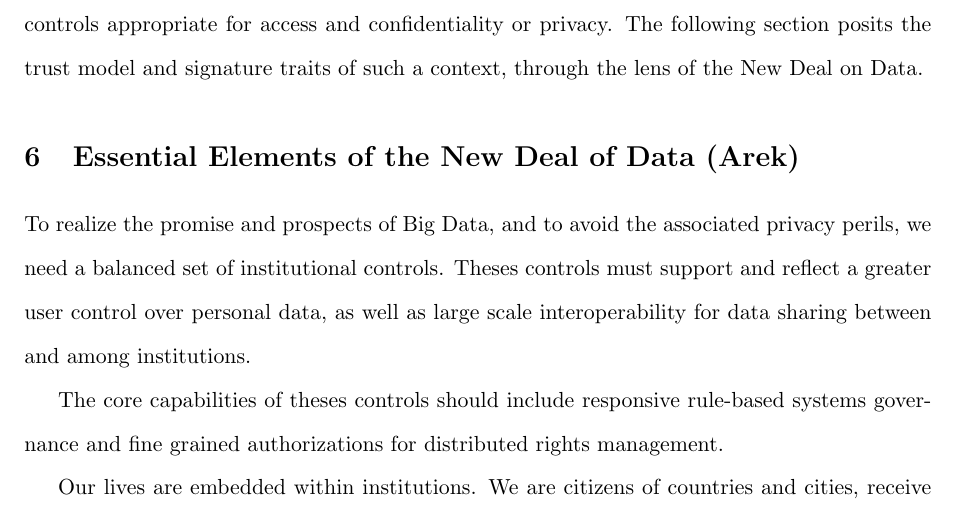
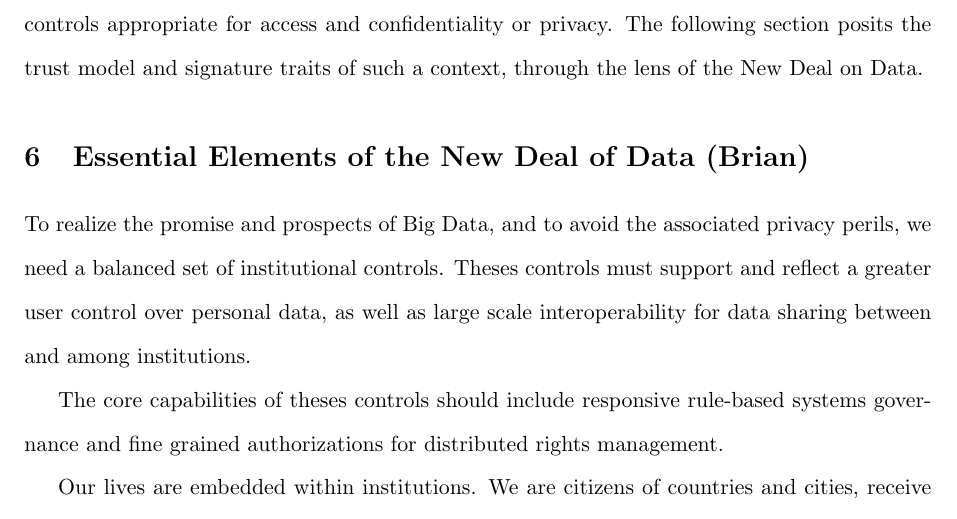
Before and after one commit to eCitizen/chapter, a LaTeX document (COMPILATION.tex, which reads WORKING_CHAPTER.tex): part of page 10 of 31, cut so that both start at the same text. Compiled offline with pdfLaTeX.

Commit message:
updated COMPILATION.pdf

```diff
--- a/WORKING_CHAPTER.tex
+++ b/WORKING_CHAPTER.tex
@@ -139,7 +139,7 @@ The capacity to apply the appropriate methods of enforcement for a trust network
 Therefor, an anchor is needed to a clear context of a big data operational framework and institutional controls appropriate for access and confidentiality or privacy.
 The following section posits the trust model and signature traits of such a context, through the lens of the New Deal on Data.
 
-\section{Essential Elements of the New Deal of Data (Arek)}
+\section{Essential Elements of the New Deal of Data (Brian)}
 
 To realize the promise and prospects of Big Data, and to avoid the associated privacy perils, we need a balanced set of institutional controls.
 Theses controls must support and reflect a greater user control over personal data, as well as large scale interoperability for data sharing between and among institutions.
```
Also changed, not shown: COMPILATION.pdf.
